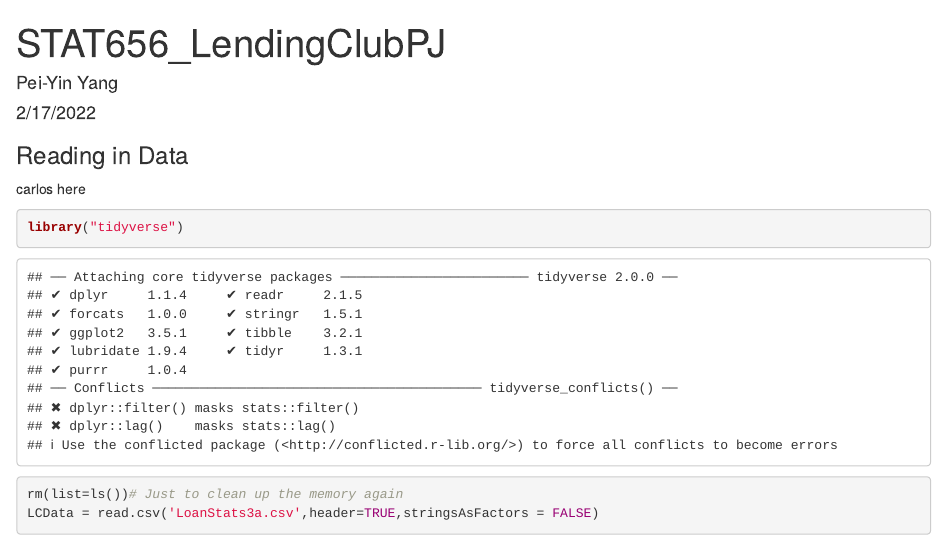
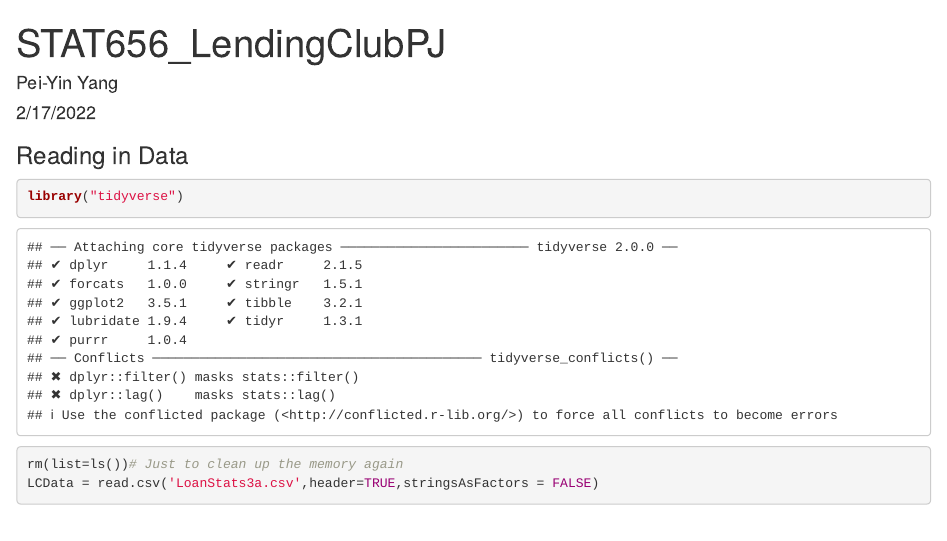
Before and after one commit to PeiYinY/STAT656-LendingClub-Project, an R Markdown document (Project.Rmd): the page in a window 1100 px wide, from its top. Rendered offline with R 4.5, knitr and Pandoc, with nearby package versions; some code elsewhere in the file could not run offline.

Commit message:
Update Project.Rmd

````diff
--- a/Project.Rmd
+++ b/Project.Rmd
@@ -5,8 +5,6 @@ date: "2/17/2022"
 output: html_document
 ---
 ### Reading in Data
-
-carlos here
 
 ```{r readdata}
 library("tidyverse")
````
